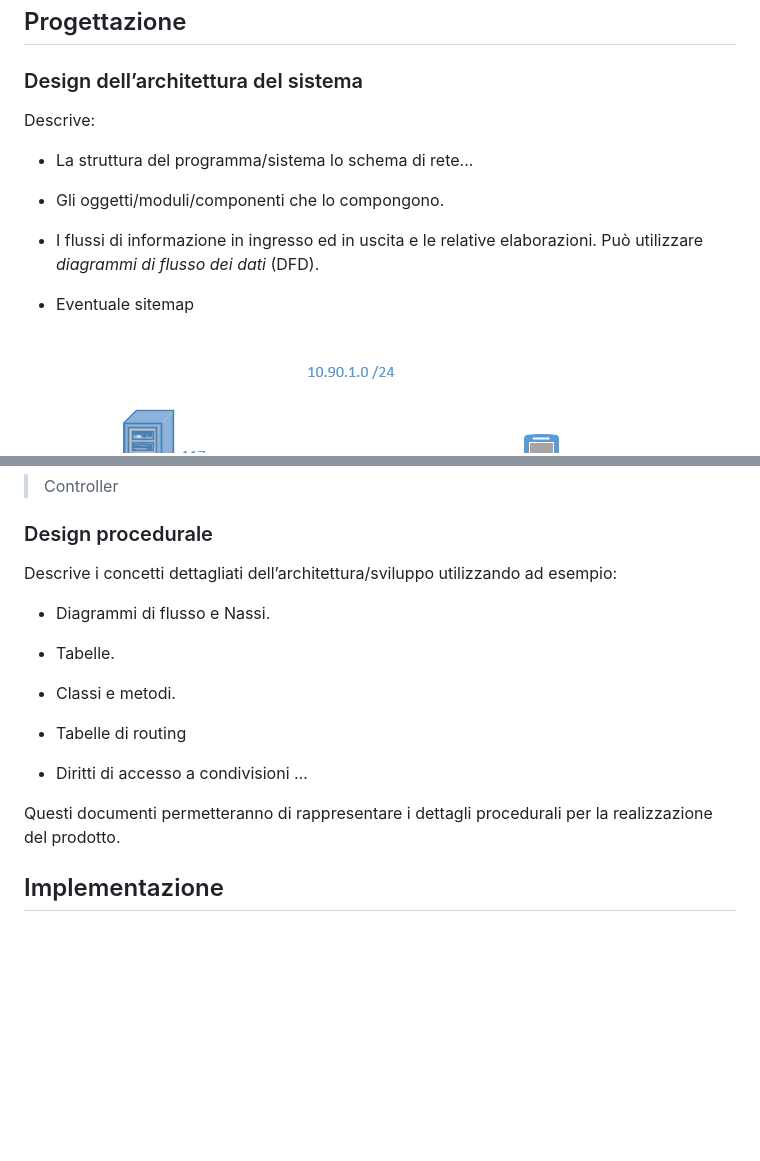
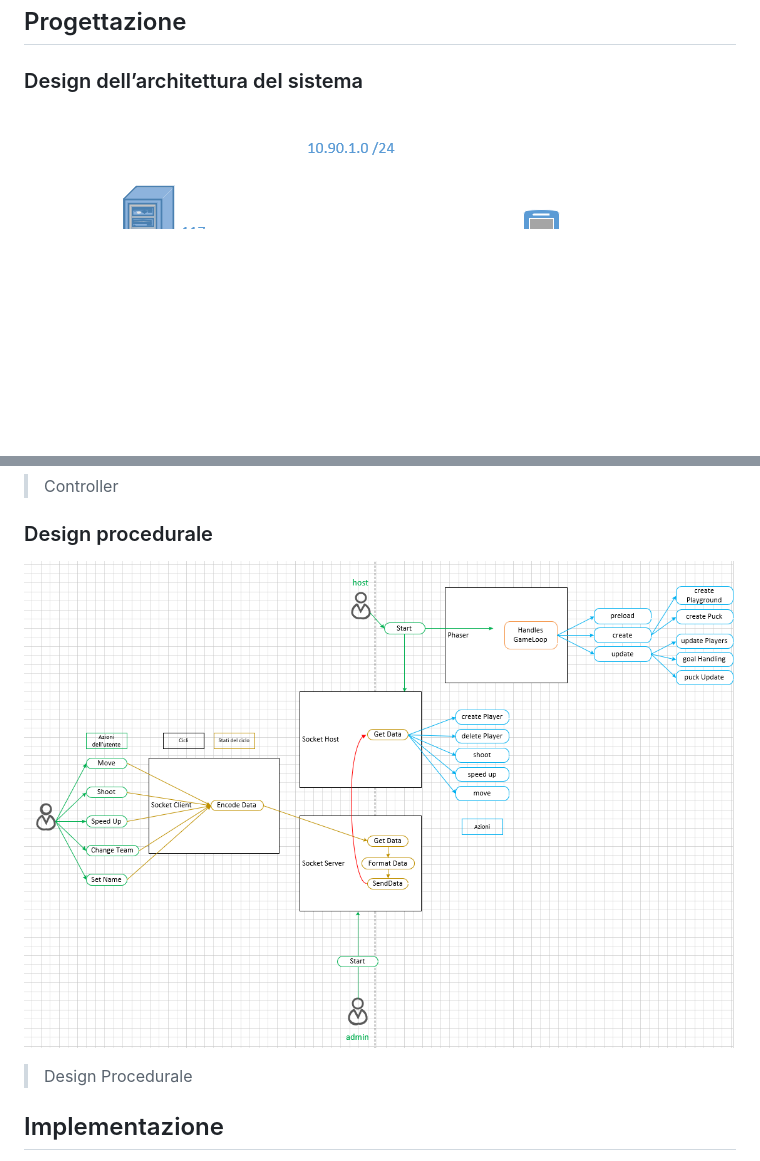
Before and after one commit to LuMug/LANIceHockey, a Markdown page: Documentazione/Documentazione-LANIceHockey.md, 2 parts joined by grey strips. GitHub-like rendering; pictures changed too: Documentazione/Assets/DesignProcedurale.PNG (added); blank space fills up the shorter version.

Commit message:
merge

```diff
--- a/Documentazione/Documentazione-LANIceHockey.md
+++ b/Documentazione/Documentazione-LANIceHockey.md
@@ -267,18 +267,6 @@ L'idea è quella di poter utilizzare questo gioco su qualsiasi rete
 
 ### Design dell’architettura del sistema
 
-Descrive:
-
--   La struttura del programma/sistema lo schema di rete...
-
--   Gli oggetti/moduli/componenti che lo compongono.
-
--   I flussi di informazione in ingresso ed in uscita e le
-    relative elaborazioni. Può utilizzare *diagrammi di flusso dei
-    dati* (DFD).
-
--   Eventuale sitemap
-
 Rete:
 ![Diagramma di rete](Assets/DiagrammaDiRete.PNG)
 > Diagramma di rete
@@ -308,21 +296,8 @@ Design dell'interfaccia del controller:
 
 ### Design procedurale
 
-Descrive i concetti dettagliati dell’architettura/sviluppo utilizzando
-ad esempio:
-
--   Diagrammi di flusso e Nassi.
-
--   Tabelle.
-
--   Classi e metodi.
-
--   Tabelle di routing
-
--   Diritti di accesso a condivisioni …
-
-Questi documenti permetteranno di rappresentare i dettagli procedurali
-per la realizzazione del prodotto.
+![Design Procedurale](Assets/DesignProcedurale.PNG)
+> Design Procedurale
 
 ## Implementazione
 
```
Also changed, not shown: 8 other files.
